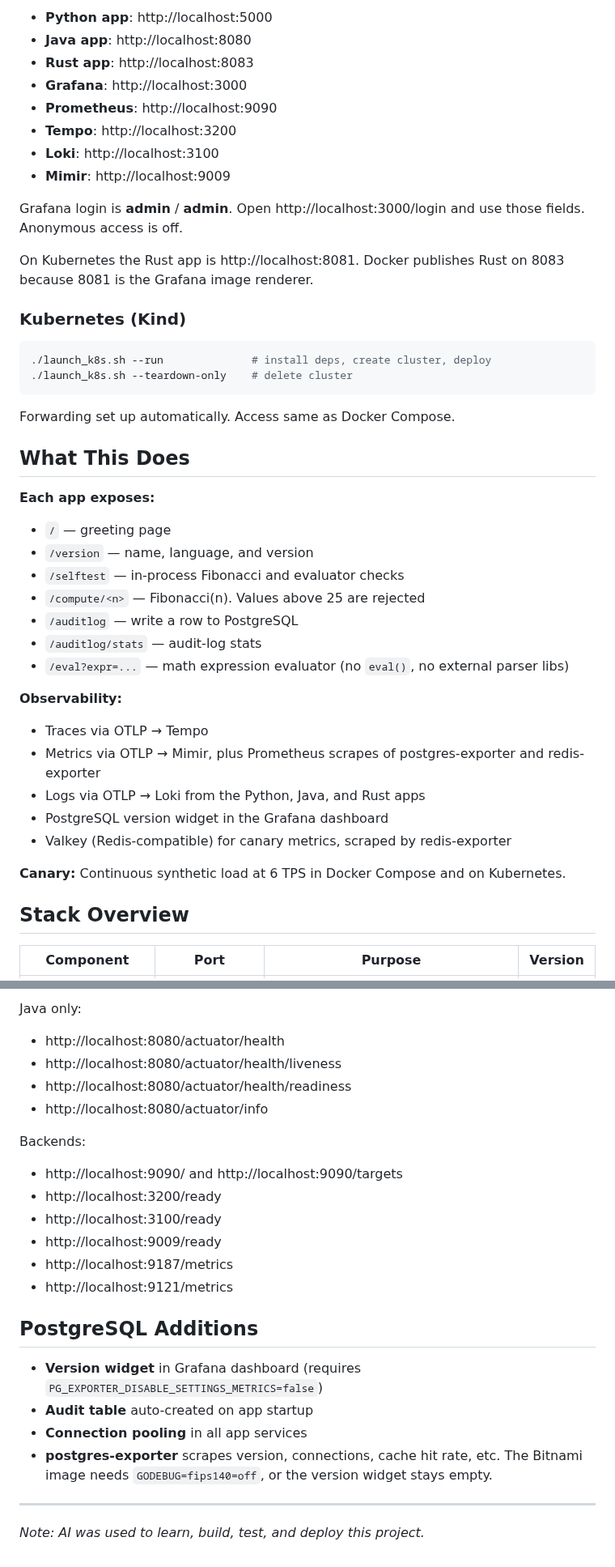
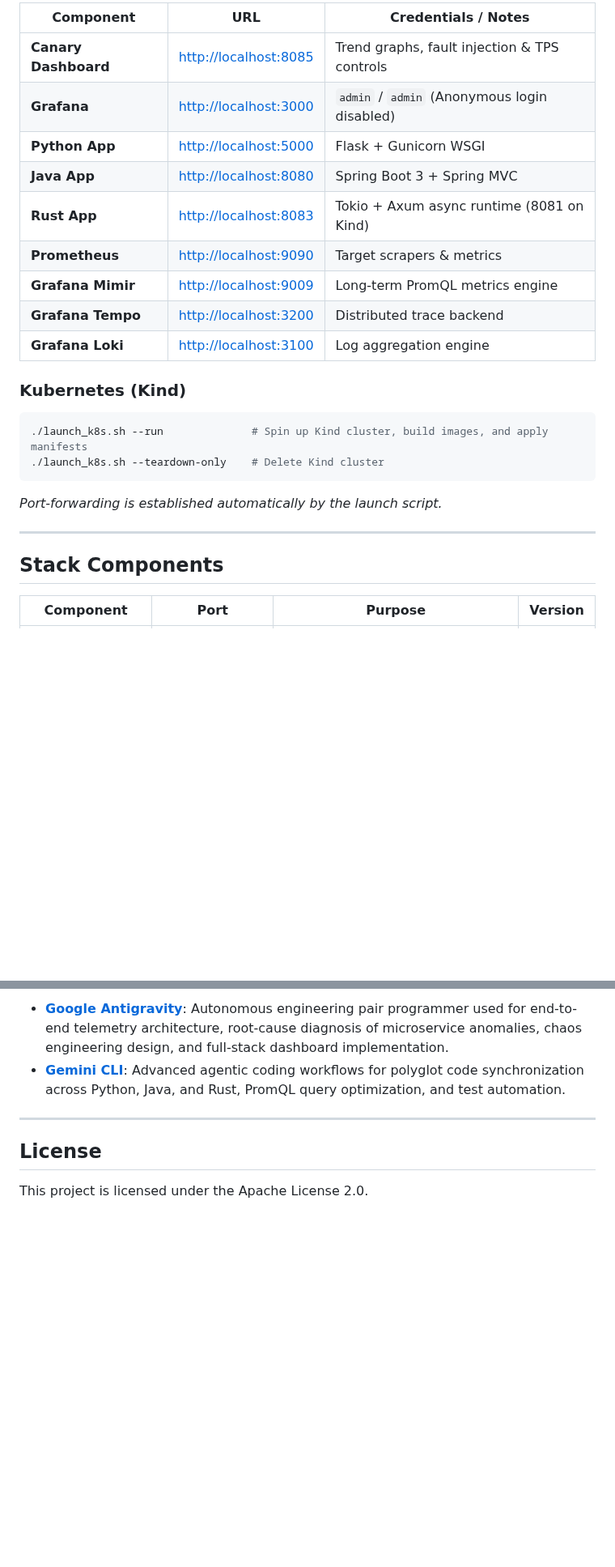
Before and after one commit to sethusrinivasan/observability-demo, a Markdown page: README.md, 2 parts joined by grey strips. Shown at 81% size. Drawn GitHub-style; blank space fills up the shorter version.

````diff
--- a/README.md
+++ b/README.md
@@ -30,47 +67,27 @@ After the script reports services ready:
 
-- **Python app**: http://localhost:5000
-- **Java app**: http://localhost:8080
-- **Rust app**: http://localhost:8083
-- **Grafana**: http://localhost:3000
-- **Prometheus**: http://localhost:9090
-- **Tempo**: http://localhost:3200
-- **Loki**: http://localhost:3100
-- **Mimir**: http://localhost:9009
-
-Grafana login is **admin** / **admin**. Open http://localhost:3000/login and use those fields. Anonymous access is off.
-
-On Kubernetes the Rust app is http://localhost:8081. Docker publishes Rust on 8083 because 8081 is the Grafana image renderer.
+| Component | URL | Credentials / Notes |
+|-----------|-----|---------------------|
+| **Canary Dashboard** | [http://localhost:8085](http://localhost:8085) | Trend graphs, fault injection & TPS controls |
+| **Grafana** | [http://localhost:3000](http://localhost:3000) | `admin` / `admin` (Anonymous login disabled) |
+| **Python App** | [http://localhost:5000](http://localhost:5000) | Flask + Gunicorn WSGI |
+| **Java App** | [http://localhost:8080](http://localhost:8080) | Spring Boot 3 + Spring MVC |
+| **Rust App** | [http://localhost:8083](http://localhost:8083) | Tokio + Axum async runtime (8081 on Kind) |
+| **Prometheus** | [http://localhost:9090](http://localhost:9090) | Target scrapers & metrics |
+| **Grafana Mimir** | [http://localhost:9009](http://localhost:9009) | Long-term PromQL metrics engine |
+| **Grafana Tempo** | [http://localhost:3200](http://localhost:3200) | Distributed trace backend |
+| **Grafana Loki** | [http://localhost:3100](http://localhost:3100) | Log aggregation engine |
 
 ### Kubernetes (Kind)
 
 ```bash
-./launch_k8s.sh --run              # install deps, create cluster, deploy
-./launch_k8s.sh --teardown-only    # delete cluster
+./launch_k8s.sh --run              # Spin up Kind cluster, build images, and apply manifests
+./launch_k8s.sh --teardown-only    # Delete Kind cluster
 ```
 
-Forwarding set up automatically. Access same as Docker Compose.
+*Port-forwarding is established automatically by the launch script.*
 
-## What This Does
+---
 
-**Each app exposes:**
-- `/` — greeting page
-- `/version` — name, language, and version
-- `/selftest` — in-process Fibonacci and evaluator checks
-- `/compute/<n>` — Fibonacci(n). Values above 25 are rejected
-- `/auditlog` — write a row to PostgreSQL
-- `/auditlog/stats` — audit-log stats
-- `/eval?expr=...` — math expression evaluator (no `eval()`, no external parser libs)
-
-**Observability:**
-- Traces via OTLP → Tempo
-- Metrics via OTLP → Mimir, plus Prometheus scrapes of postgres-exporter and redis-exporter
-- Logs via OTLP → Loki from the Python, Java, and Rust apps
-- PostgreSQL version widget in the Grafana dashboard
-- Valkey (Redis-compatible) for canary metrics, scraped by redis-exporter
-
-**Canary:** Continuous synthetic load at 6 TPS in Docker Compose and on Kubernetes.
-
-
-## Stack Overview
+## Stack Components
 
 | Component | Port | Purpose | Version |
@@ -179,25 +153,8 @@ In a browser, write `+` in the eval query as `%2B`.
-Java only:
-
-- http://localhost:8080/actuator/health
-- http://localhost:8080/actuator/health/liveness
-- http://localhost:8080/actuator/health/readiness
-- http://localhost:8080/actuator/info
-
-Backends:
-
-- http://localhost:9090/ and http://localhost:9090/targets
-- http://localhost:3200/ready
-- http://localhost:3100/ready
-- http://localhost:9009/ready
-- http://localhost:9187/metrics
-- http://localhost:9121/metrics
-
-## PostgreSQL Additions
-
-- **Version widget** in Grafana dashboard (requires `PG_EXPORTER_DISABLE_SETTINGS_METRICS=false`)
-- **Audit table** auto-created on app startup
-- **Connection pooling** in all app services
-- **postgres-exporter** scrapes version, connections, cache hit rate, etc. The Bitnami image needs `GODEBUG=fips140=off`, or the version widget stays empty.
+* **[Google Antigravity](https://deepmind.google/technologies/)**: Autonomous engineering pair programmer used for end-to-end telemetry architecture, root-cause diagnosis of microservice anomalies, chaos engineering design, and full-stack dashboard implementation.
+* **[Gemini CLI](https://deepmind.google/technologies/gemini/)**: Advanced agentic coding workflows for polyglot code synchronization across Python, Java, and Rust, PromQL query optimization, and test automation.
 
 ---
-*Note: AI was used to learn, build, test, and deploy this project.*
+
+## License
+
+This project is licensed under the Apache License 2.0.
````
Also changed, not shown: other parts of README.md (+97 -103 lines), docs/canary-dashboard.png (added), 6 other files.
